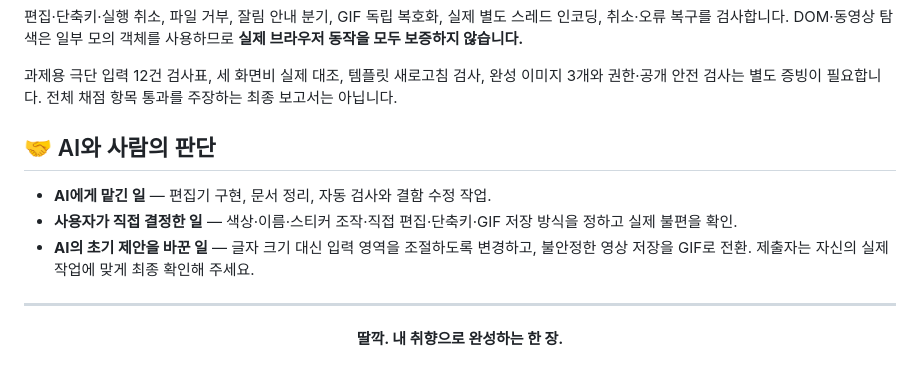
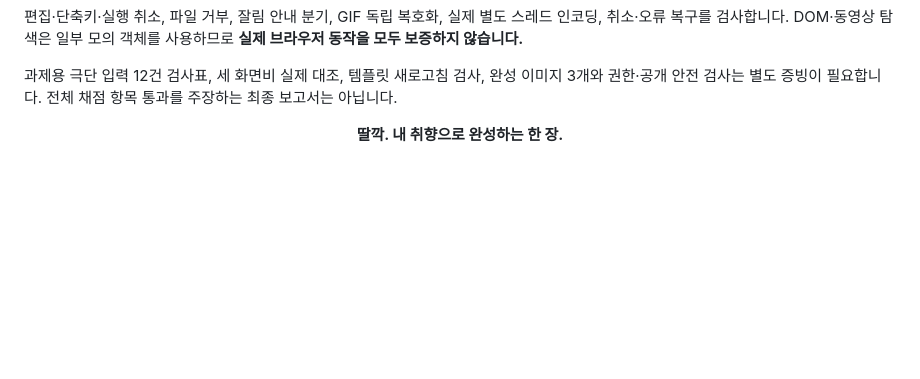
Before and after one commit to Dong-DDack/jjal-click-studio, a Markdown page: README.md, the part around the change. GitHub-like rendering; blank space fills up the shorter version.

Commit message:
Delete AI and human judgment section
Removed section on AI and human judgment from README.

```diff
--- a/README.md
+++ b/README.md
@@ -138,14 +138,6 @@ node tests/template-media.cjs
 
 과제용 극단 입력 12건 검사표, 세 화면비 실제 대조, 템플릿 새로고침 검사, 완성 이미지 3개와 권한·공개 안전 검사는 별도 증빙이 필요합니다. 전체 채점 항목 통과를 주장하는 최종 보고서는 아닙니다.
 
-## 🤝 AI와 사람의 판단
-
-- **AI에게 맡긴 일** — 편집기 구현, 문서 정리, 자동 검사와 결함 수정 작업.
-- **사용자가 직접 결정한 일** — 색상·이름·스티커 조작·직접 편집·단축키·GIF 저장 방식을 정하고 실제 불편을 확인.
-- **AI의 초기 제안을 바꾼 일** — 글자 크기 대신 입력 영역을 조절하도록 변경하고, 불안정한 영상 저장을 GIF로 전환. 제출자는 자신의 실제 작업에 맞게 최종 확인해 주세요.
-
----
-
 <div align="center">
 
 **딸깍. 내 취향으로 완성하는 한 장.**
```
